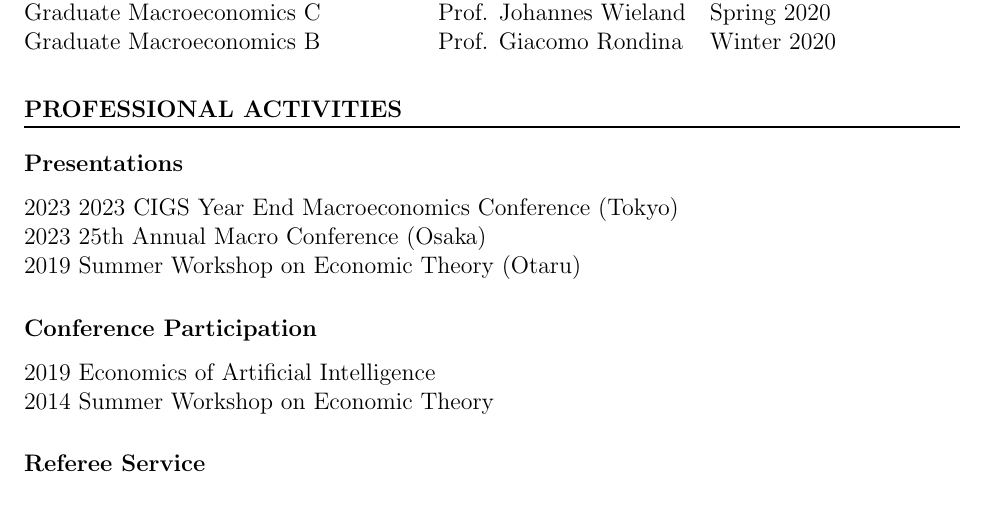
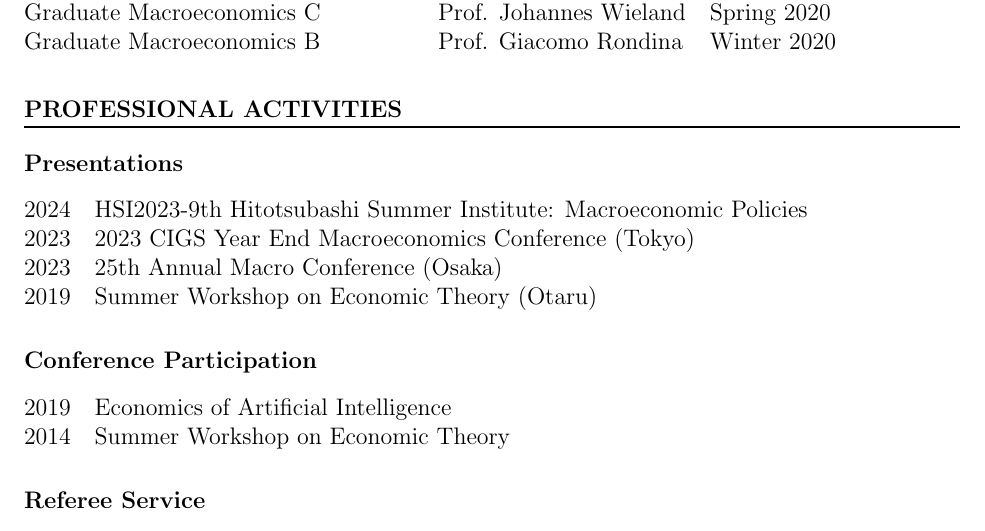
Before and after one commit to Shunsuke-Hori/CV, a LaTeX CV (CV.tex): part of page 3 of 3, cut so that both start at the same text. Compiled offline with pdfLaTeX.

Commit message:
add HSI presentation

```diff
--- a/CV.tex
+++ b/CV.tex
@@ -99,12 +99,17 @@ Graduate Macroeconomics B&Prof. Giacomo Rondina&Winter 2020
 
 \section*{PROFESSIONAL ACTIVITIES}
 \subsubsection*{Presentations}
-2023 2023 CIGS Year End Macroeconomics Conference (Tokyo)\\
-2023 25th Annual Macro Conference (Osaka)\\
-2019 Summer Workshop on Economic Theory (Otaru)
+\begin{tabular}{@{}ll}
+2024&HSI2023-9th Hitotsubashi Summer Institute: Macroeconomic Policies\\
+2023&2023 CIGS Year End Macroeconomics Conference (Tokyo)\\
+2023&25th Annual Macro Conference (Osaka)\\
+2019&Summer Workshop on Economic Theory (Otaru)
+\end{tabular}
 \subsubsection*{Conference Participation}
-2019 Economics of Artificial Intelligence\\
-2014 Summer Workshop on Economic Theory
+\begin{tabular}{@{}ll}
+2019&Economics of Artificial Intelligence\\
+2014&Summer Workshop on Economic Theory
+\end{tabular}
 \subsubsection*{Referee Service}
 \textit{Review of Economic Dynamics}
 
```
Also changed, not shown: CV.pdf.
